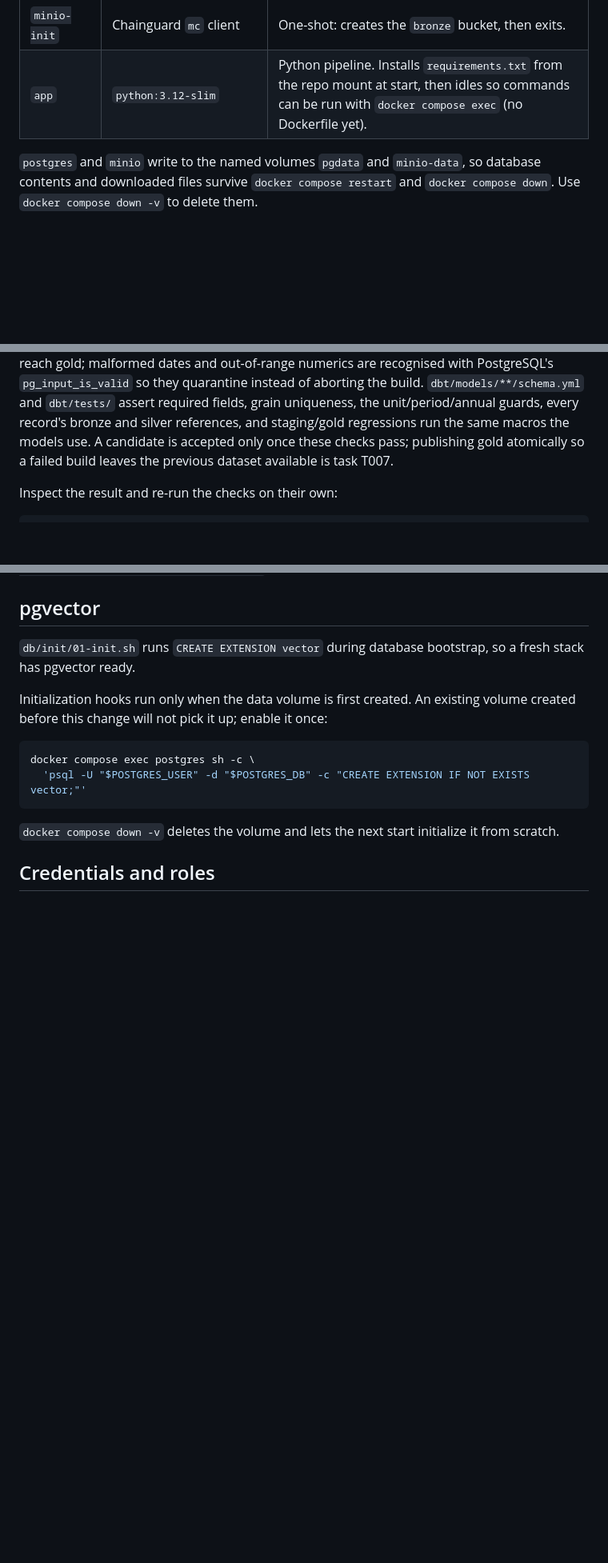
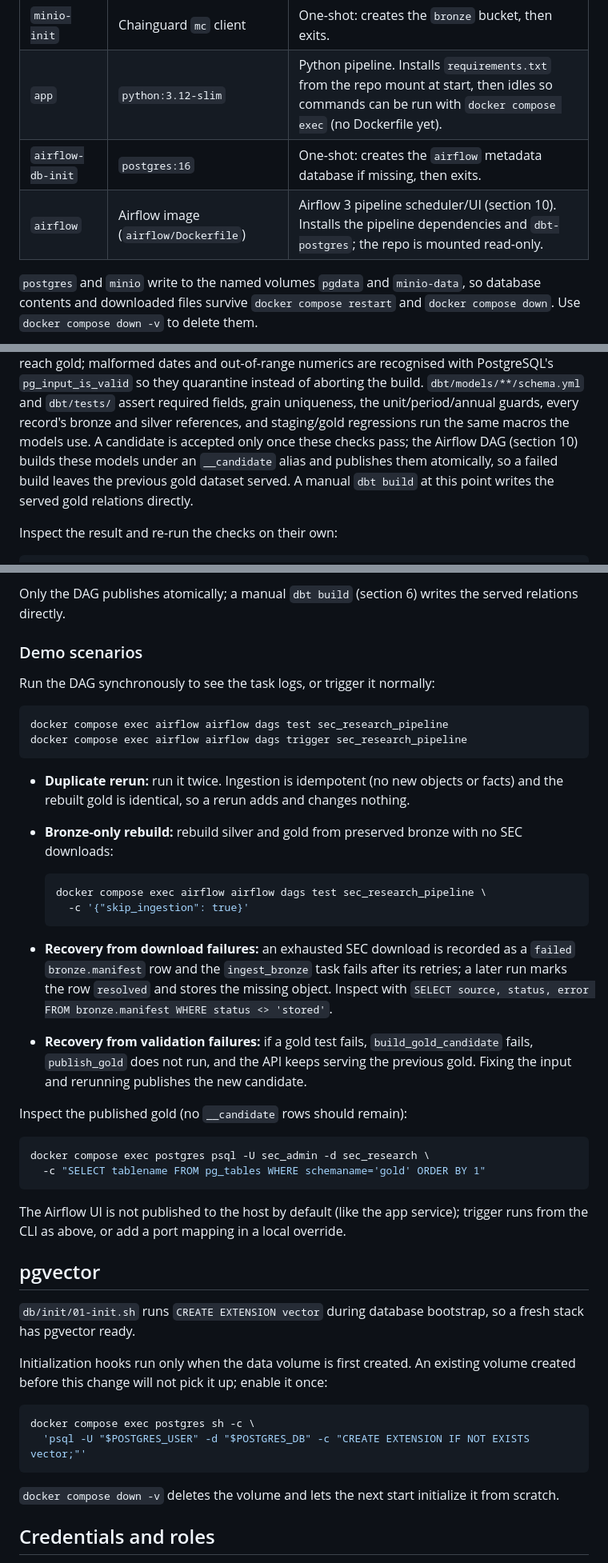
Before and after one commit to josoriov/sec-research-assistant, a Markdown page: docs/setup.md, 3 parts joined by grey strips. Shown at 80% size. GitHub-like rendering; blank space fills up the shorter version.

Commit message:
docs: explain Airflow operation and recovery

````diff
--- a/docs/setup.md
+++ b/docs/setup.md
@@ -49,6 +49,8 @@ commands below work with either engine; substitute `podman-compose` for
 | `minio` | Chainguard MinIO | S3-compatible archive; holds the `bronze/` bucket. |
 | `minio-init` | Chainguard `mc` client | One-shot: creates the `bronze` bucket, then exits. |
 | `app` | `python:3.12-slim` | Python pipeline. Installs `requirements.txt` from the repo mount at start, then idles so commands can be run with `docker compose exec` (no Dockerfile yet). |
+| `airflow-db-init` | `postgres:16` | One-shot: creates the `airflow` metadata database if missing, then exits. |
+| `airflow` | Airflow image (`airflow/Dockerfile`) | Airflow 3 pipeline scheduler/UI (section 10). Installs the pipeline dependencies and `dbt-postgres`; the repo is mounted read-only. |
 
 `postgres` and `minio` write to the named volumes `pgdata` and `minio-data`, so
 database contents and downloaded files survive `docker compose restart` and
@@ -183,8 +185,10 @@ they quarantine instead of aborting the build. `dbt/models/**/schema.yml`
 and `dbt/tests/` assert required fields, grain uniqueness, the unit/period/annual
 guards, every record's bronze and silver references, and staging/gold
 regressions run the same macros the models use. A candidate is accepted only once
-these checks pass; publishing gold atomically so a failed build leaves the
-previous dataset available is task T007.
+these checks pass; the Airflow DAG (section 10) builds these models under an
+`__candidate` alias and publishes them atomically, so a failed build leaves the
+previous gold dataset served. A manual `dbt build` at this point writes the
+served gold relations directly.
 
 Inspect the result and re-run the checks on their own:
 
@@ -474,3 +547,45 @@ e.g. `docker compose exec -e LLM_MODEL=gpt-4o-mini app python -m api`.
+Only the DAG publishes atomically; a manual `dbt build` (section 6) writes the
+served relations directly.
+
+### Demo scenarios
+
+Run the DAG synchronously to see the task logs, or trigger it normally:
+
+```sh
+docker compose exec airflow airflow dags test sec_research_pipeline
+docker compose exec airflow airflow dags trigger sec_research_pipeline
+```
+
+- **Duplicate rerun:** run it twice. Ingestion is idempotent (no new objects or
+  facts) and the rebuilt gold is identical, so a rerun adds and changes nothing.
+- **Bronze-only rebuild:** rebuild silver and gold from preserved bronze with no
+  SEC downloads:
+
+  ```sh
+  docker compose exec airflow airflow dags test sec_research_pipeline \
+    -c '{"skip_ingestion": true}'
+  ```
+
+- **Recovery from download failures:** an exhausted SEC download is recorded as a
+  `failed` `bronze.manifest` row and the `ingest_bronze` task fails after its
+  retries; a later run marks the row `resolved` and stores the missing object.
+  Inspect with
+  `SELECT source, status, error FROM bronze.manifest WHERE status <> 'stored'`.
+- **Recovery from validation failures:** if a gold test fails,
+  `build_gold_candidate` fails, `publish_gold` does not run, and the API keeps
+  serving the previous gold. Fixing the input and rerunning publishes the new
+  candidate.
+
+Inspect the published gold (no `__candidate` rows should remain):
+
+```sh
+docker compose exec postgres psql -U sec_admin -d sec_research \
+  -c "SELECT tablename FROM pg_tables WHERE schemaname='gold' ORDER BY 1"
+```
+
+The Airflow UI is not published to the host by default (like the app service);
+trigger runs from the CLI as above, or add a port mapping in a local override.
+
 ## pgvector
 
 `db/init/01-init.sh` runs `CREATE EXTENSION vector` during database bootstrap,
````
Also changed, not shown: other parts of docs/setup.md (+69 -0 lines).
